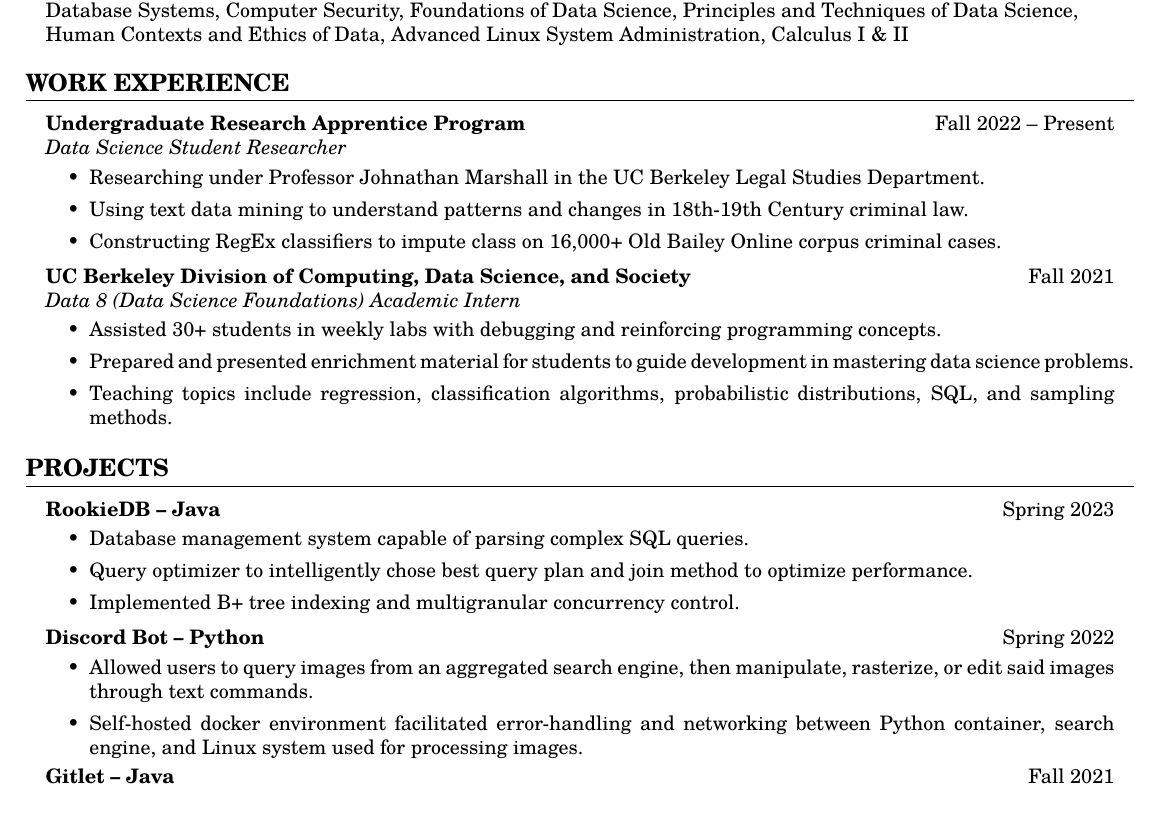
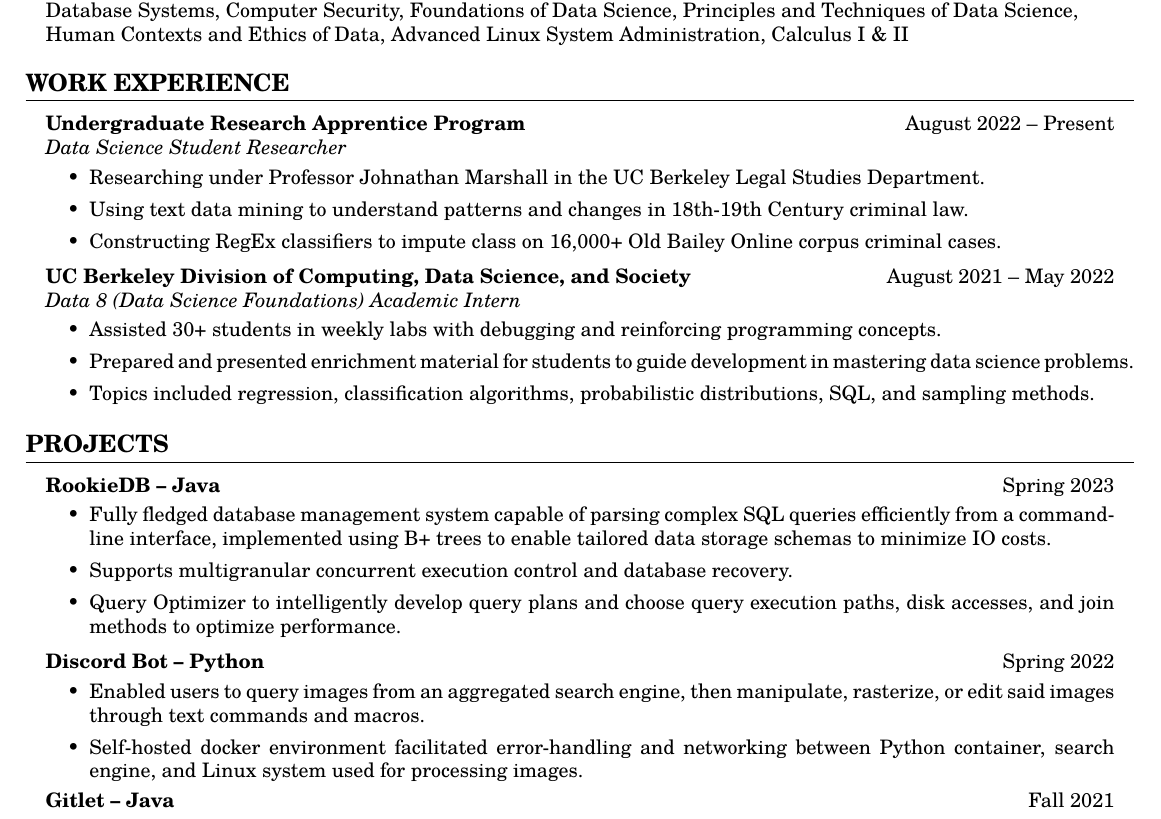
Before and after one commit to wesleynw/resume-tex, a LaTeX CV (resume.tex): part of the page, cut so that both start at the same text. Compiled offline with pdfLaTeX.

```diff
--- a/resume.tex
+++ b/resume.tex
@@ -87,7 +87,7 @@
     \begin{adjustwidth}{1em}{1em}
 
 
-        \textbf{Undergraduate Research Apprentice Program} \hfill Fall 2022 -- Present
+        \textbf{Undergraduate Research Apprentice Program} \hfill August 2022 -- Present
         \\ \textit{Data Science Student Researcher}
         \begin{itemize}
             \item Researching under Professor Johnathan Marshall in the UC Berkeley Legal Studies Department.
@@ -97,16 +97,14 @@
 
         \vspace{1mm}
 
-        \textbf{UC Berkeley Division of Computing, Data Science, and Society} \hfill Fall 2021
+        \textbf{UC Berkeley Division of Computing, Data Science, and Society} \hfill August 2021 -- May 2022
         \\ \textit{Data 8 (Data Science Foundations) Academic Intern}
         \begin{itemize}
             \item Assisted 30+ students in weekly labs with debugging and reinforcing programming concepts.
             \item Prepared and presented enrichment material for students to guide development in mastering data science problems.
-            \item Teaching topics include regression, classification algorithms, probabilistic distributions, SQL, and sampling methods.
+            \item Topics included regression, classification algorithms, probabilistic distributions, SQL, and sampling methods.
 
         \end{itemize}
-
-
 
 
     \end{adjustwidth}
@@ -119,16 +117,16 @@
     \begin{adjustwidth}{1em}{1em}
         \textbf{RookieDB -- Java} \hfill Spring 2023
         \begin{itemize}
-            \item Database management system capable of parsing complex SQL queries.
-            \item Query optimizer to intelligently chose best query plan and join method to optimize performance.
-            \item Implemented B+ tree indexing and multigranular concurrency control.
+            \item Fully fledged database management system capable of parsing complex SQL queries efficiently from a command-line interface, implemented using B+ trees to enable tailored data storage schemas to minimize IO costs.
+            \item Supports multigranular concurrent execution control and database recovery.
+            \item Query Optimizer to intelligently develop query plans and choose query execution paths, disk accesses, and join methods to optimize performance.
         \end{itemize}
 
         \vspace{1mm}
 
         \textbf{Discord Bot -- Python} \hfill Spring 2022
         \begin{itemize}
-            \item Allowed users to query images from an aggregated search engine, then manipulate, rasterize, or edit said images through text commands.
+            \item Enabled users to query images from an aggregated search engine, then manipulate, rasterize, or edit said images through text commands and macros.
             \item Self-hosted docker environment facilitated error-handling and networking between Python container, search engine, and Linux system used for processing images.
         \end{itemize}
 
```
Also changed, not shown: Resume.pdf.
